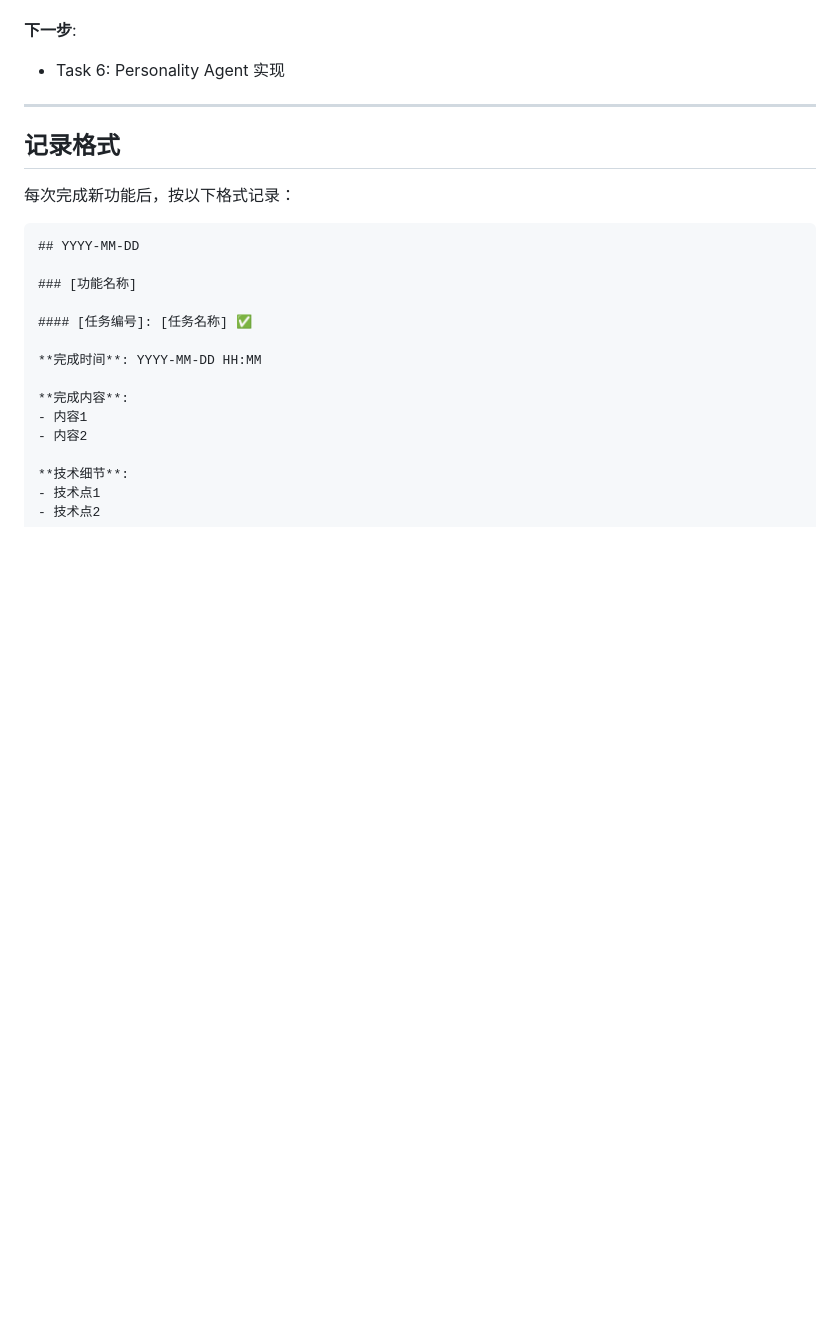
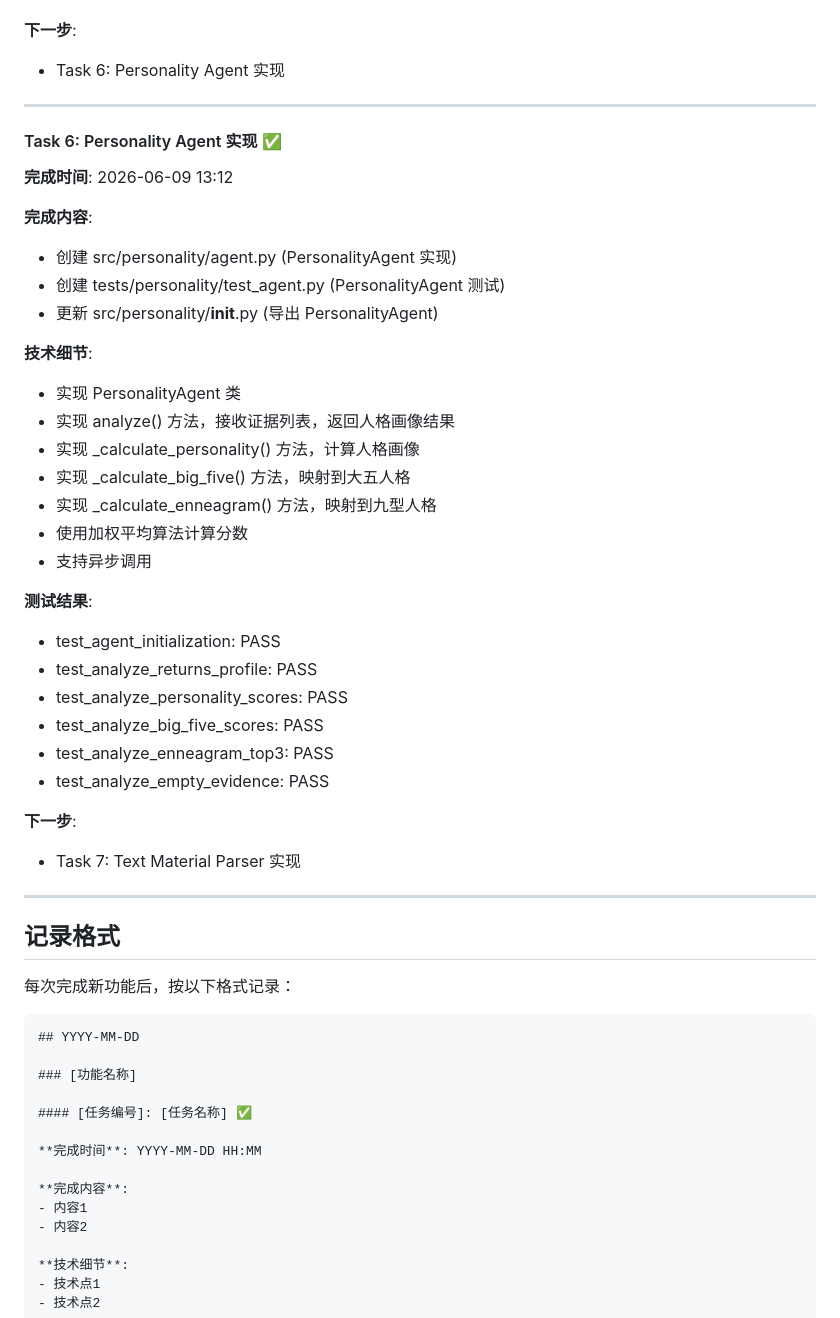
Before and after one commit to zhangtangzz/amnesia-baby, a Markdown page: CHANGELOG.md, the part around the change. Rendered like a GitHub page; blank space fills up the shorter version.

Commit message:
docs: update changelog with Task 6 completion

```diff
--- a/CHANGELOG.md
+++ b/CHANGELOG.md
@@ -158,6 +158,37 @@
 
 ---
 
+#### Task 6: Personality Agent 实现 ✅
+
+**完成时间**: 2026-06-09 13:12
+
+**完成内容**:
+- 创建 src/personality/agent.py (PersonalityAgent 实现)
+- 创建 tests/personality/test_agent.py (PersonalityAgent 测试)
+- 更新 src/personality/__init__.py (导出 PersonalityAgent)
+
+**技术细节**:
+- 实现 PersonalityAgent 类
+- 实现 analyze() 方法，接收证据列表，返回人格画像结果
+- 实现 _calculate_personality() 方法，计算人格画像
+- 实现 _calculate_big_five() 方法，映射到大五人格
+- 实现 _calculate_enneagram() 方法，映射到九型人格
+- 使用加权平均算法计算分数
+- 支持异步调用
+
+**测试结果**:
+- test_agent_initialization: PASS
+- test_analyze_returns_profile: PASS
+- test_analyze_personality_scores: PASS
+- test_analyze_big_five_scores: PASS
+- test_analyze_enneagram_top3: PASS
+- test_analyze_empty_evidence: PASS
+
+**下一步**:
+- Task 7: Text Material Parser 实现
+
+---
+
 ## 记录格式
 
 每次完成新功能后，按以下格式记录：
```
